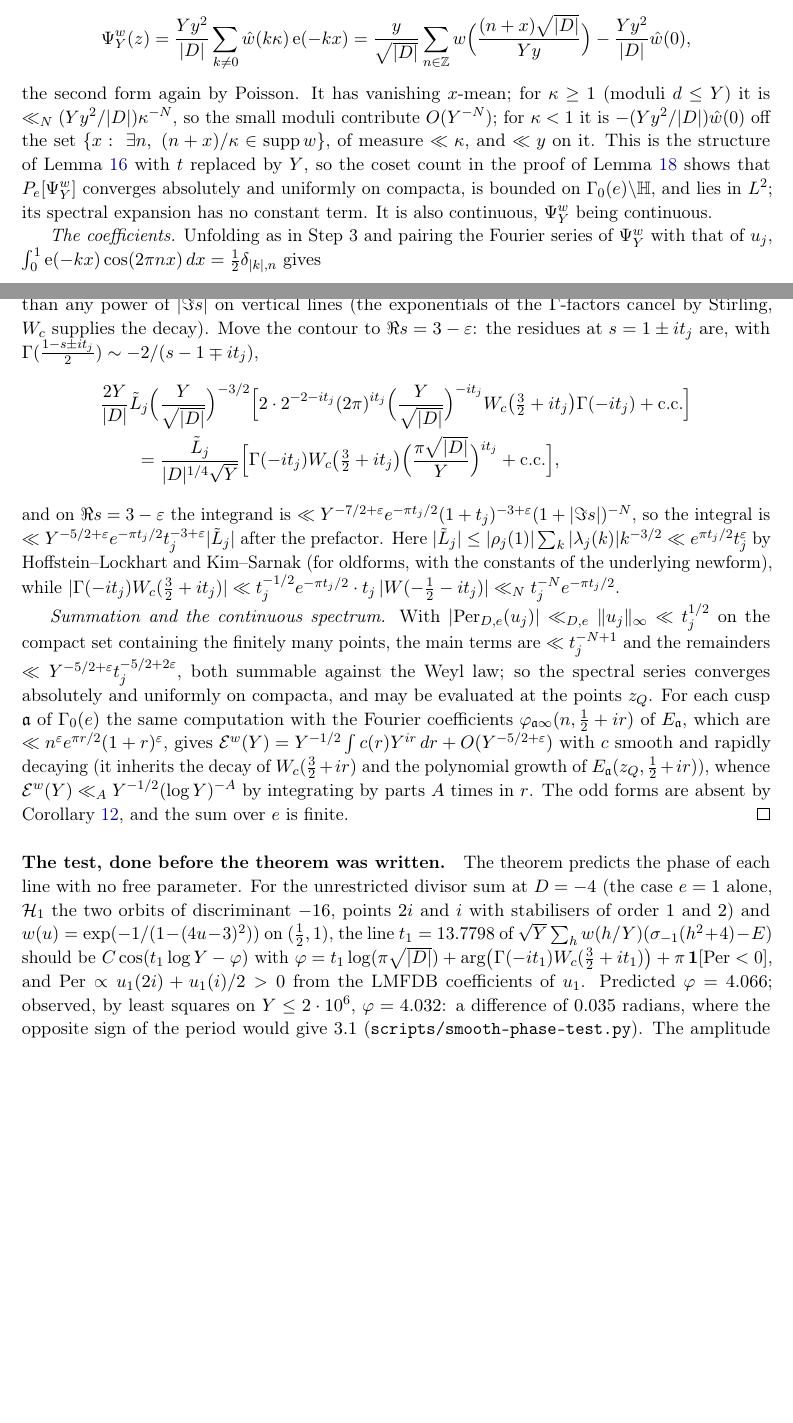
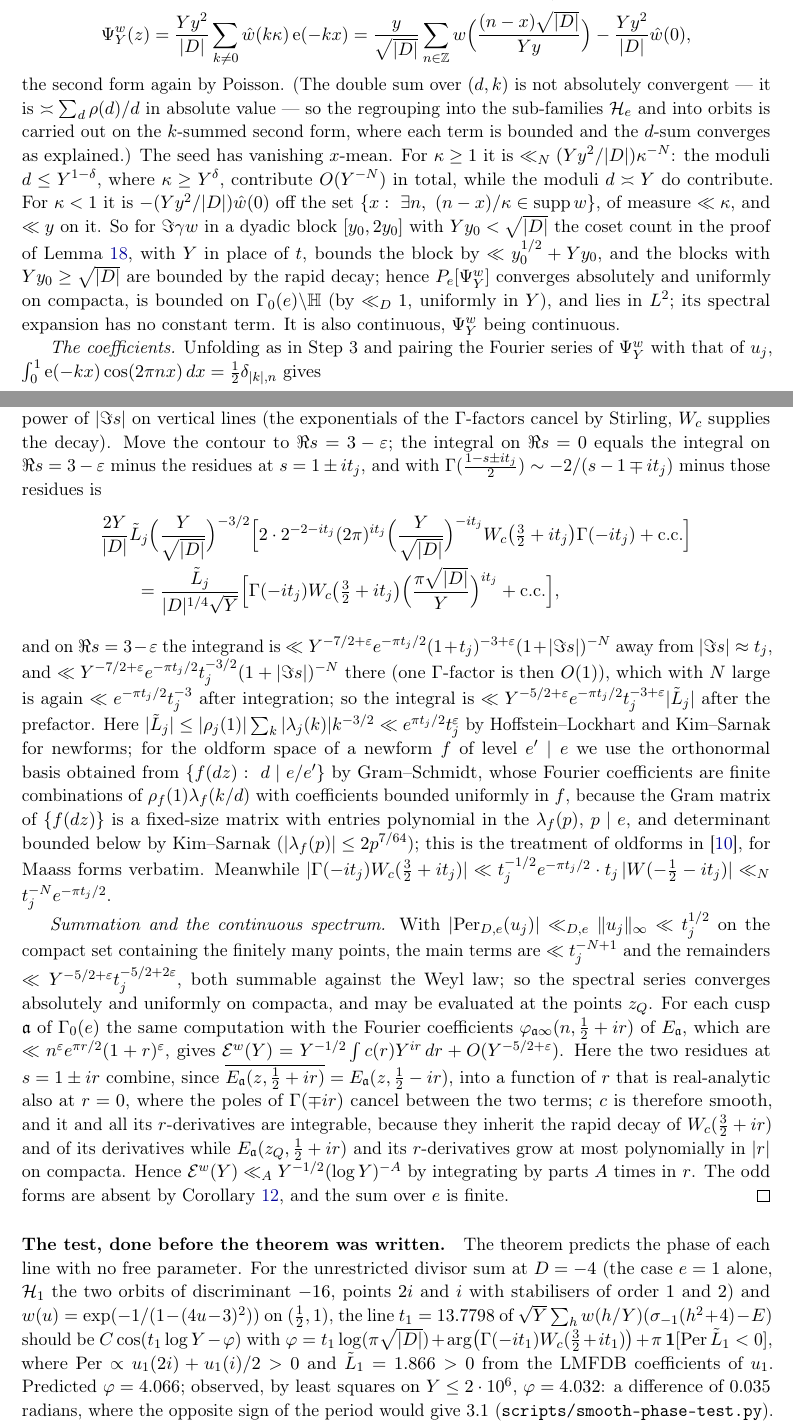
Before and after one commit to gewure/ulamnd, a LaTeX paper (research/paper-IV/main.tex): two parts of pages 21 and 22 of 30, joined at a grey line, cut so that both start at the same text, the shorter picture padded with empty space. Compiled offline with pdfLaTeX.

Commit message:
Paper IV: the smooth-window theorem passed an adversarial reading; eight expository points fixed
A fresh reader verified the Mellin pair, the contour shift and the residue constant of Theorem thm:smooth
independently (direct quadrature against residues plus shifted line, agreement to six digits), and the Poisson step,
parity, signs and pointwise evaluation; it found no fatal error. Fixed from its list: the small-moduli claim now
restricted to d <= Y^{1-delta} (the moduli d ~ Y contribute; the remark on the theorem's meaning corrected
accordingly); the sign in the second form of the seed; the non-absolute convergence of the (d,k) sum stated and the
regrouping justified on the k-summed form; the bound near Im s ~ t_j written out; "the residues are" corrected to
"minus the residues"; oldforms handled with the Gram-Schmidt basis of Iwaniec-Luo-Sarnak and Kim-Sarnak
non-degeneracy (bib entry added); the cancellation of the Gamma poles at r = 0 in the continuous spectrum and the
integrability of the derivatives stated; the sign shift in the phase test written as it is used. ERRATA 22, KNOWLEDGE.

Co-Authored-By: Claude Fable 5.1 <noreply@anthropic.com>
Claude-Session: https://claude.ai/code/session_017XtxKkKRYgZBgCAWXEJJmS

```diff
--- a/research/paper-IV/main.tex
+++ b/research/paper-IV/main.tex
@@ -1128,14 +1128,19 @@ $\rho_k(d)=\sum_{x\in R_d}\e(kx/d)$, real. (The $d$-sum is finite for the terms
 absolutely convergent for the rest, since $\hat w$ is Schwartz.) In the coordinates~\eqref{eq:coords}, with
 $\kappa=Yy/\sqrt{|D|}$ so that $Y/d^2=Yy^2/|D|$, this is $\sum_e\mu(e)\sum_{z\in\mathcal H_e/\Z}\Psi^w_Y(z)$ with the seed
 \[
-\Psi^w_Y(z)=\frac{Yy^2}{|D|}\sum_{k\ne0}\hat w(k\kappa)\,\e(-kx)=\frac{y}{\sqrt{|D|}}\sum_{n\in\Z}w\Bigl(\frac{(n+x)\sqrt{|D|}}{Yy}\Bigr)-\frac{Yy^2}{|D|}\hat w(0),
-\]
-the second form again by Poisson. It has vanishing $x$-mean; for $\kappa\ge1$ (moduli $d\le Y$) it is
-$\ll_N(Yy^2/|D|)\kappa^{-N}$, so the small moduli contribute $O(Y^{-N})$; for $\kappa<1$ it is $-(Yy^2/|D|)\hat w(0)$ off
-the set $\{x:\ \exists n,\ (n+x)/\kappa\in\operatorname{supp}w\}$, of measure $\ll\kappa$, and $\ll y$ on it. This is the structure of
-Lemma~\ref{lem:seed} with $t$ replaced by $Y$, so the coset count in the proof of Lemma~\ref{lem:trunc} shows that
-$P_e[\Psi^w_Y]$ converges absolutely and uniformly on compacta, is bounded on $\Gamma_0(e)\backslash\mathbb H$, and lies in $L^2$;
-its spectral expansion has no constant term. It is also continuous, $\Psi^w_Y$ being continuous.
+\Psi^w_Y(z)=\frac{Yy^2}{|D|}\sum_{k\ne0}\hat w(k\kappa)\,\e(-kx)=\frac{y}{\sqrt{|D|}}\sum_{n\in\Z}w\Bigl(\frac{(n-x)\sqrt{|D|}}{Yy}\Bigr)-\frac{Yy^2}{|D|}\hat w(0),
+\]
+the second form again by Poisson. (The double sum over $(d,k)$ is not absolutely convergent --- it is
+$\asymp\sum_d\rho(d)/d$ in absolute value --- so the regrouping into the sub-families $\mathcal H_e$ and into orbits is
+carried out on the $k$-summed second form, where each term is bounded and the $d$-sum converges as explained.) The seed
+has vanishing $x$-mean. For $\kappa\ge1$ it is $\ll_N(Yy^2/|D|)\kappa^{-N}$: the moduli $d\le Y^{1-\delta}$, where
+$\kappa\ge Y^{\delta}$, contribute $O(Y^{-N})$ in total, while the moduli $d\asymp Y$ do contribute. For $\kappa<1$ it is
+$-(Yy^2/|D|)\hat w(0)$ off the set $\{x:\ \exists n,\ (n-x)/\kappa\in\operatorname{supp}w\}$, of measure $\ll\kappa$, and $\ll y$ on
+it. So for $\Im\gamma w$ in a dyadic block $[y_0,2y_0]$ with $Yy_0<\sqrt{|D|}$ the coset count in the proof of
+Lemma~\ref{lem:trunc}, with $Y$ in place of $t$, bounds the block by $\ll y_0^{1/2}+Yy_0$, and the blocks with
+$Yy_0\ge\sqrt{|D|}$ are bounded by the rapid decay; hence $P_e[\Psi^w_Y]$ converges absolutely and uniformly on compacta,
+is bounded on $\Gamma_0(e)\backslash\mathbb H$ (by $\ll_D1$, uniformly in $Y$), and lies in $L^2$; its spectral expansion
+has no constant term. It is also continuous, $\Psi^w_Y$ being continuous.
 
 \emph{The coefficients.} Unfolding as in Step~3 and pairing the Fourier series of $\Psi^w_Y$ with that of $u_j$,
 $\int_0^1\e(-kx)\cos(2\pi nx)\,dx=\tfrac12\delta_{|k|,n}$ gives
@@ -1160,17 +1165,24 @@ the $k$-dependence $\kappa_k^{-s-1/2}(2\pi k)^{s-1}=k^{-3/2}(Y/\sqrt{|D|})^{-s-1
 $\tilde L_j$, which converges absolutely by Kim--Sarnak and justifies the interchanges. The integrand is entire in
 $\Re s>-\tfrac12$ except for the poles of the $\Gamma$-factors at $s=1\pm it_j+2n$, and decays faster than any power of
 $|\Im s|$ on vertical lines (the exponentials of the $\Gamma$-factors cancel by Stirling, $W_c$ supplies the decay). Move the
-contour to $\Re s=3-\varepsilon$: the residues at $s=1\pm it_j$ are, with $\Gamma(\tfrac{1-s\pm it_j}2)\sim-2/(s-1\mp it_j)$,
+contour to $\Re s=3-\varepsilon$; the integral on $\Re s=0$ equals the integral on $\Re s=3-\varepsilon$ minus the residues
+at $s=1\pm it_j$, and with $\Gamma(\tfrac{1-s\pm it_j}2)\sim-2/(s-1\mp it_j)$ minus those residues is
 \[
 \begin{aligned}
 &\frac{2Y}{|D|}\tilde L_j\Bigl(\frac Y{\sqrt{|D|}}\Bigr)^{-3/2}\Bigl[2\cdot2^{-2-it_j}(2\pi)^{it_j}\Bigl(\frac Y{\sqrt{|D|}}\Bigr)^{-it_j}W_c\bigl(\tfrac32+it_j\bigr)\Gamma(-it_j)+\text{c.c.}\Bigr]\\
 &\qquad=\frac{\tilde L_j}{|D|^{1/4}\sqrt Y}\Bigl[\Gamma(-it_j)W_c\bigl(\tfrac32+it_j\bigr)\Bigl(\frac{\pi\sqrt{|D|}}Y\Bigr)^{it_j}+\text{c.c.}\Bigr],
 \end{aligned}
 \]
-and on $\Re s=3-\varepsilon$ the integrand is $\ll Y^{-7/2+\varepsilon}e^{-\pi t_j/2}(1+t_j)^{-3+\varepsilon}(1+|\Im s|)^{-N}$, so the
-integral is $\ll Y^{-5/2+\varepsilon}e^{-\pi t_j/2}t_j^{-3+\varepsilon}|\tilde L_j|$ after the prefactor. Here
+and on $\Re s=3-\varepsilon$ the integrand is $\ll Y^{-7/2+\varepsilon}e^{-\pi t_j/2}(1+t_j)^{-3+\varepsilon}(1+|\Im s|)^{-N}$ away
+from $|\Im s|\approx t_j$, and $\ll Y^{-7/2+\varepsilon}e^{-\pi t_j/2}t_j^{-3/2}(1+|\Im s|)^{-N}$ there (one $\Gamma$-factor is
+then $O(1)$), which with $N$ large is again $\ll e^{-\pi t_j/2}t_j^{-3}$ after integration; so the integral is
+$\ll Y^{-5/2+\varepsilon}e^{-\pi t_j/2}t_j^{-3+\varepsilon}|\tilde L_j|$ after the prefactor. Here
 $|\tilde L_j|\le|\rho_j(1)|\sum_k|\lambda_j(k)|k^{-3/2}\ll e^{\pi t_j/2}t_j^{\varepsilon}$ by Hoffstein--Lockhart and Kim--Sarnak
-(for oldforms, with the constants of the underlying newform), while
+for newforms; for the oldform space of a newform $f$ of level $e'\mid e$ we use the orthonormal basis obtained from
+$\{f(dz):\ d\mid e/e'\}$ by Gram--Schmidt, whose Fourier coefficients are finite combinations of $\rho_f(1)\lambda_f(k/d)$
+with coefficients bounded uniformly in $f$, because the Gram matrix of $\{f(dz)\}$ is a fixed-size matrix with entries
+polynomial in the $\lambda_f(p)$, $p\mid e$, and determinant bounded below by Kim--Sarnak ($|\lambda_f(p)|\le2p^{7/64}$);
+this is the treatment of oldforms in~\cite{IwaniecLuoSarnak2000}, for Maass forms verbatim. Meanwhile
 $|\Gamma(-it_j)W_c(\tfrac32+it_j)|\ll t_j^{-1/2}e^{-\pi t_j/2}\cdot t_j\,|W(-\tfrac12-it_j)|\ll_Nt_j^{-N}e^{-\pi t_j/2}$.
 
 \emph{Summation and the continuous spectrum.} With $|\mathrm{Per}_{D,e}(u_j)|\ll_{D,e}\|u_j\|_\infty\ll t_j^{1/2}$ on the compact
@@ -1178,9 +1190,12 @@ set containing the finitely many points, the main terms are $\ll t_j^{-N+1}$ and
 both summable against the Weyl law; so the spectral series converges absolutely and uniformly on compacta, and may be
 evaluated at the points $z_Q$. For each cusp $\mathfrak a$ of $\Gamma_0(e)$ the same computation with the Fourier
 coefficients $\varphi_{\mathfrak a\infty}(n,\tfrac12+ir)$ of $E_{\mathfrak a}$, which are $\ll n^{\varepsilon}e^{\pi r/2}(1+r)^{\varepsilon}$,
-gives $\mathcal E^w(Y)=Y^{-1/2}\int c(r)Y^{ir}\,dr+O(Y^{-5/2+\varepsilon})$ with $c$ smooth and rapidly decaying (it inherits the
-decay of $W_c(\tfrac32+ir)$ and the polynomial growth of $E_{\mathfrak a}(z_Q,\tfrac12+ir)$), whence $\mathcal E^w(Y)\ll_AY^{-1/2}(\log Y)^{-A}$
-by integrating by parts $A$ times in $r$. The odd forms are absent by Corollary~\ref{cor:parity-e}, and the sum over
+gives $\mathcal E^w(Y)=Y^{-1/2}\int c(r)Y^{ir}\,dr+O(Y^{-5/2+\varepsilon})$. Here the two residues at $s=1\pm ir$ combine,
+since $\overline{E_{\mathfrak a}(z,\tfrac12+ir)}=E_{\mathfrak a}(z,\tfrac12-ir)$, into a function of $r$ that is real-analytic
+also at $r=0$, where the poles of $\Gamma(\mp ir)$ cancel between the two terms; $c$ is therefore smooth, and it and all
+its $r$-derivatives are integrable, because they inherit the rapid decay of $W_c(\tfrac32+ir)$ and of its derivatives while
+$E_{\mathfrak a}(z_Q,\tfrac12+ir)$ and its $r$-derivatives grow at most polynomially in $|r|$ on compacta. Hence
+$\mathcal E^w(Y)\ll_AY^{-1/2}(\log Y)^{-A}$ by integrating by parts $A$ times in $r$. The odd forms are absent by Corollary~\ref{cor:parity-e}, and the sum over
 $e$ is finite.
 \end{proof}
 
@@ -1188,8 +1203,8 @@ $e$ is finite.
 parameter. For the unrestricted divisor sum at $D=-4$ (the case $e=1$ alone, $\mathcal H_1$ the two orbits of discriminant
 $-16$, points $2i$ and $i$ with stabilisers of order $1$ and $2$) and $w(u)=\exp(-1/(1-(4u-3)^2))$ on $(\tfrac12,1)$, the
 line $t_1=13.7798$ of $\sqrt Y\sum_hw(h/Y)(\sigma_{-1}(h^2+4)-E)$ should be $C\cos(t_1\log Y-\varphi)$ with
-$\varphi=t_1\log(\pi\sqrt{|D|})+\arg\bigl(\Gamma(-it_1)W_c(\tfrac32+it_1)\bigr)+\pi\,\mathbf 1[\mathrm{Per}<0]$, and
-$\mathrm{Per}\propto u_1(2i)+u_1(i)/2>0$ from the LMFDB coefficients of $u_1$. Predicted $\varphi=4.066$; observed, by
+$\varphi=t_1\log(\pi\sqrt{|D|})+\arg\bigl(\Gamma(-it_1)W_c(\tfrac32+it_1)\bigr)+\pi\,\mathbf 1[\mathrm{Per}\,\tilde L_1<0]$, where
+$\mathrm{Per}\propto u_1(2i)+u_1(i)/2>0$ and $\tilde L_1=1.866>0$ from the LMFDB coefficients of $u_1$. Predicted $\varphi=4.066$; observed, by
 least squares on $Y\le2\cdot10^6$, $\varphi=4.032$: a difference of $0.035$ radians, where the opposite sign of the period
 would give $3.1$ (\texttt{scripts/smooth-phase-test.py}). The amplitude was then tested as well: the $L^2$-norm of $u_1$ over the fundamental domain, computed from the same
 twenty coefficients (converged to twenty digits with twelve), gives the normalisation, and the predicted amplitude
```
Also changed, not shown: research/ERRATA.md (+15 -0 lines), research/KNOWLEDGE.md (+4 -1 lines), research/paper-IV/refs.bib (+9 -0 lines), research/paper-IV/main.pdf, research/paper-IV/main.tex (5 more changed lines), 1 other file.
